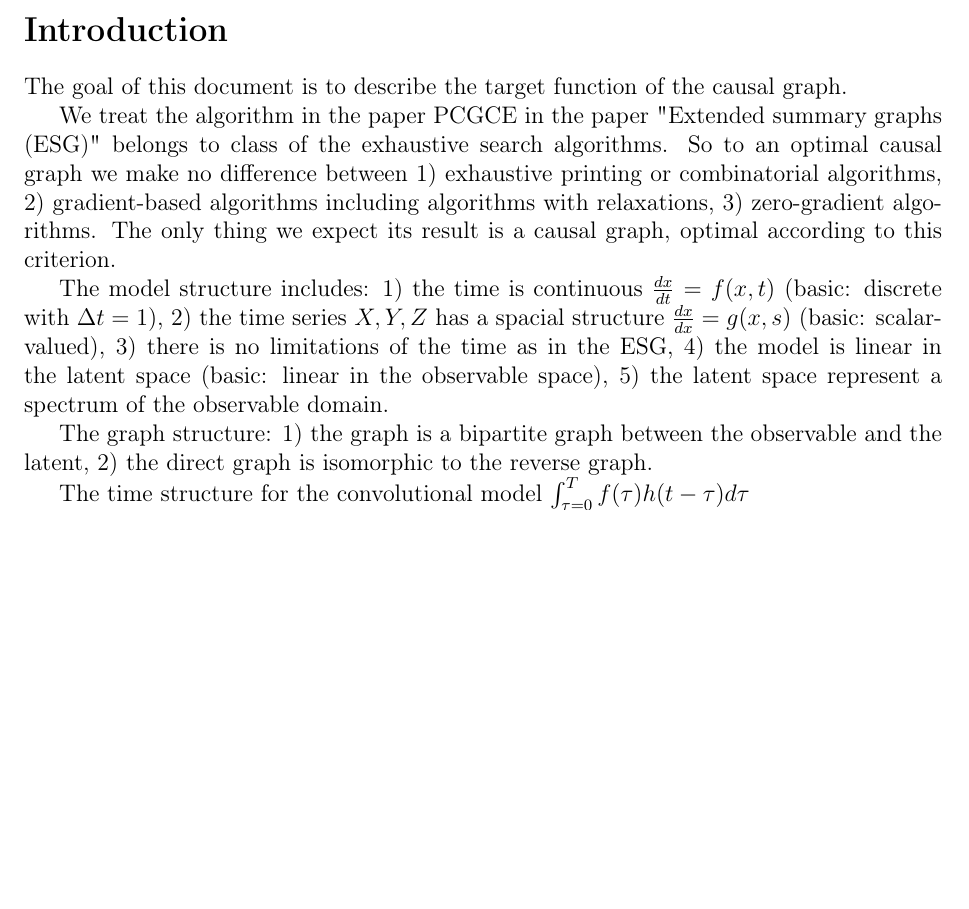
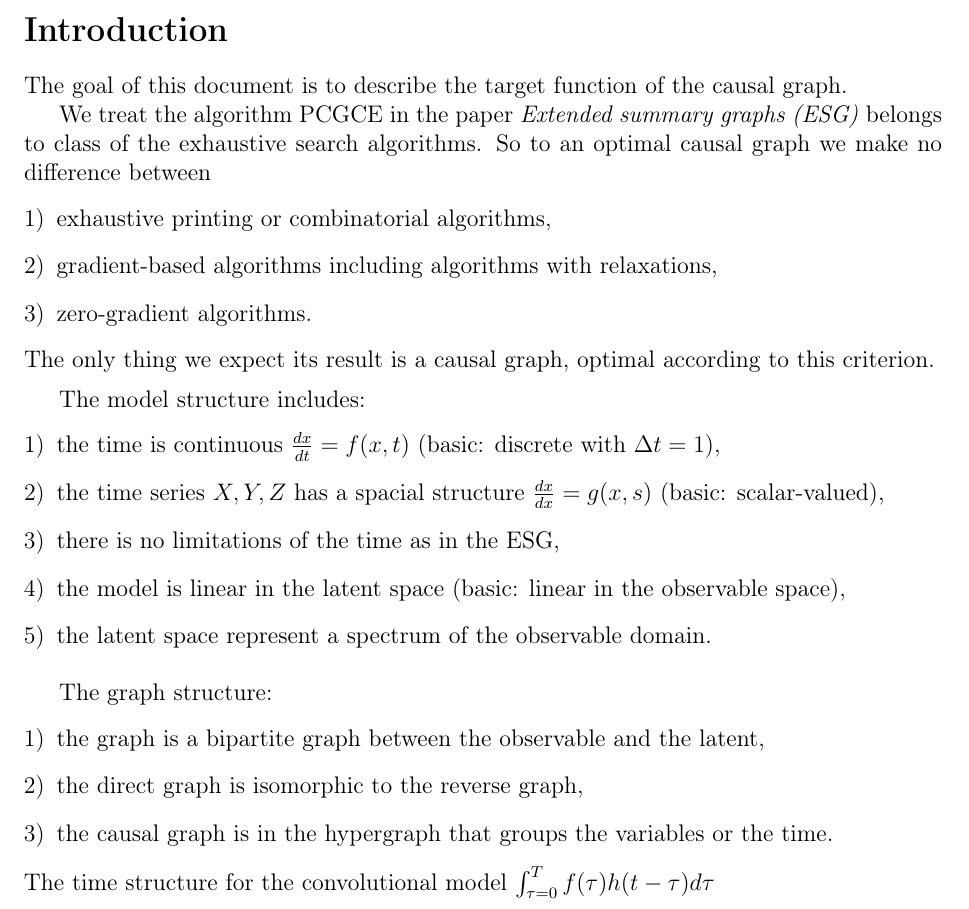
Before and after one commit to vadim-vic/Causal-Inference, a LaTeX document (slides/text_causal_graph.tex): part of the page before the commit and part of page 1 of 2 after it, cut so that both start at the same text, the shorter picture padded with empty space. Compiled offline with pdfLaTeX.

Commit message:
sandbox code

```diff
--- a/slides/text_causal_graph.tex
+++ b/slides/text_causal_graph.tex
@@ -3,6 +3,7 @@
 \usepackage[utf8]{inputenc}
 \usepackage[T1]{fontenc}
 \usepackage{amsmath,amsfonts,amssymb}
+\usepackage{enumerate}
 \usepackage{graphicx}
 \usepackage{a4wide}
 \usepackage{xypic}
@@ -35,24 +36,32 @@
 \section*{Introduction}
 The goal of this document is to describe the target function of the causal graph.
 
-We treat the algorithm in the paper PCGCE in the paper "Extended summary graphs (ESG)" belongs to
+We treat the algorithm PCGCE in the paper \emph{Extended summary graphs (ESG)} belongs to
 class of the exhaustive search algorithms.
 So to an optimal causal graph we make no difference between
-1) exhaustive printing or combinatorial algorithms,
-2) gradient-based algorithms including algorithms with relaxations,
-3) zero-gradient algorithms.
+\begin{enumerate}[1)]
+\item exhaustive printing or combinatorial algorithms,
+\item gradient-based algorithms including algorithms with relaxations,
+\item  zero-gradient algorithms.
+\end{enumerate}
 The only thing we expect its result is a causal graph, optimal according to this criterion.
 
+\medskip
 The model structure includes:
-1) the time is continuous $\frac{dx}{dt}=f(x,t)$ (basic: discrete with $\Delta t=1$),
-2) the time series $X, Y, Z$ has a spacial structure $\frac{dx}{dx} = g(x,s)$ (basic: scalar-valued),
-3) there is no limitations of the time as in the ESG,
-4) the model is linear in the latent space (basic: linear in the observable space),
-5) the latent space represent a spectrum of the observable domain.
+\begin{enumerate}[1)]
+\item the time is continuous $\frac{dx}{dt}=f(x,t)$ (basic: discrete with $\Delta t=1$),
+\item the time series $X, Y, Z$ has a spacial structure $\frac{dx}{dx} = g(x,s)$ (basic: scalar-valued),
+\item there is no limitations of the time as in the ESG,
+\item the model is linear in the latent space (basic: linear in the observable space),
+\item the latent space represent a spectrum of the observable domain.
+\end{enumerate}
 
+\medskip
 The graph structure:
-1) the graph is a bipartite graph between the observable and the latent,
-2) the direct graph is isomorphic to the reverse graph.
-
+\begin{enumerate}[1)]
+\item the graph is a bipartite graph between the observable and the latent,
+\item the direct graph is isomorphic to the reverse graph,
+\item the causal graph is in the hypergraph that groups the variables or the time.
+\end{enumerate}
 The time structure for the convolutional model $\int_{\tau=0}^T f(\tau)h(t-\tau)d\tau $
 
```
Also changed, not shown: slides/intro_CovW.tex (+29 -6 lines), README.md, slides/intro_CovW.pdf (added), slides/text_causal_graph.tex (10 more changed lines).
